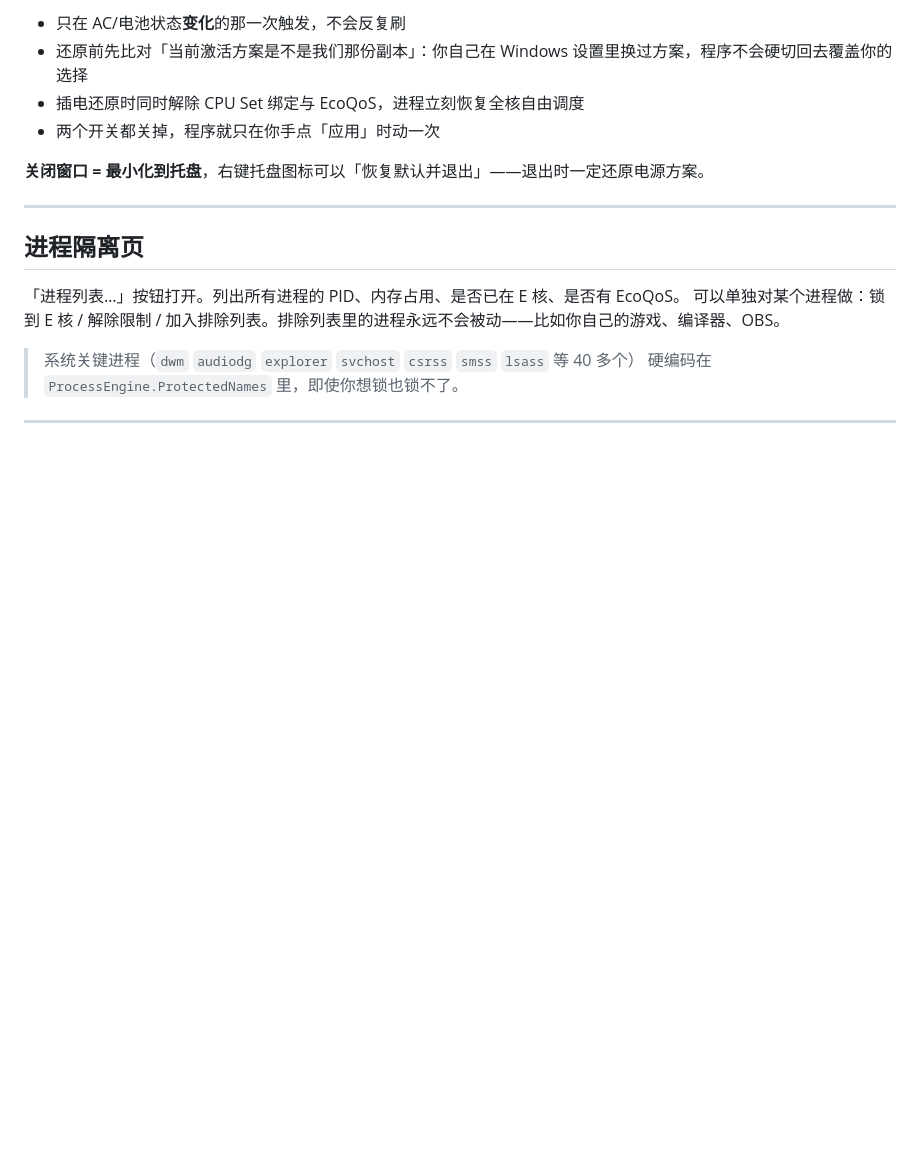
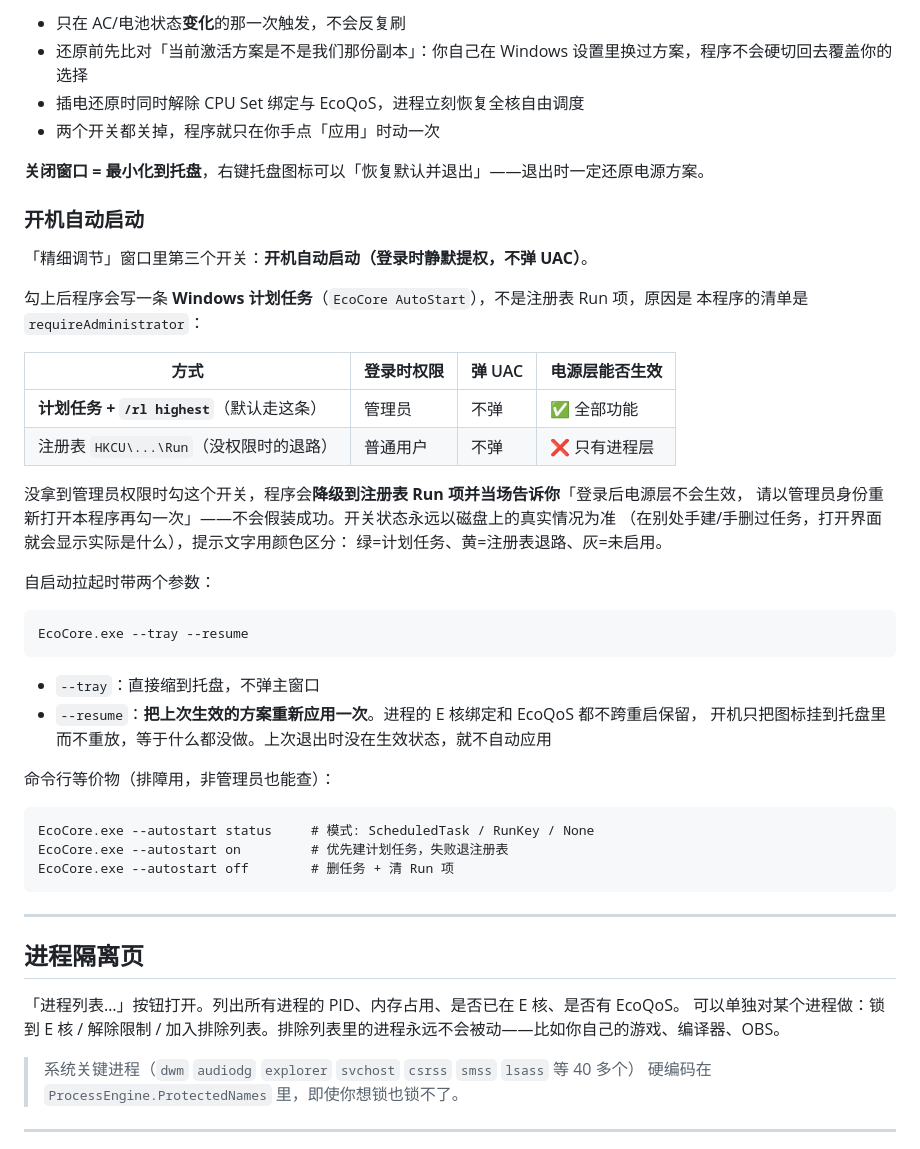
Before and after one commit to xiao-shan-6/EcoCore, a Markdown page: README.md, the part around the change. GitHub-like rendering; blank space fills up the shorter version.

````diff
--- a/README.md
+++ b/README.md
@@ -255,6 +255,41 @@ private void OnDetailApplied(EcoProfile p)
 
 **关闭窗口 = 最小化到托盘**，右键托盘图标可以「恢复默认并退出」——退出时一定还原电源方案。
 
+### 开机自动启动
+
+「精细调节」窗口里第三个开关：**开机自动启动（登录时静默提权，不弹 UAC）**。
+
+勾上后程序会写一条 **Windows 计划任务**（`EcoCore AutoStart`），不是注册表 Run 项，原因是
+本程序的清单是 `requireAdministrator`：
+
+| 方式 | 登录时权限 | 弹 UAC | 电源层能否生效 |
+|---|---|---|---|
+| **计划任务 + `/rl highest`**（默认走这条） | 管理员 | 不弹 | ✅ 全部功能 |
+| 注册表 `HKCU\...\Run`（没权限时的退路） | 普通用户 | 不弹 | ❌ 只有进程层 |
+
+没拿到管理员权限时勾这个开关，程序会**降级到注册表 Run 项并当场告诉你**「登录后电源层不会生效，
+请以管理员身份重新打开本程序再勾一次」——不会假装成功。开关状态永远以磁盘上的真实情况为准
+（在别处手建/手删过任务，打开界面就会显示实际是什么），提示文字用颜色区分：
+绿=计划任务、黄=注册表退路、灰=未启用。
+
+自启动拉起时带两个参数：
+
+```
+EcoCore.exe --tray --resume
+```
+
+- `--tray`：直接缩到托盘，不弹主窗口
+- `--resume`：**把上次生效的方案重新应用一次**。进程的 E 核绑定和 EcoQoS 都不跨重启保留，
+  开机只把图标挂到托盘里而不重放，等于什么都没做。上次退出时没在生效状态，就不自动应用
+
+命令行等价物（排障用，非管理员也能查）：
+
+```
+EcoCore.exe --autostart status     # 模式: ScheduledTask / RunKey / None
+EcoCore.exe --autostart on         # 优先建计划任务，失败退注册表
+EcoCore.exe --autostart off        # 删任务 + 清 Run 项
+```
+
 ---
 
 ## 进程隔离页
````
Also changed, not shown: docs/ui-detail.png, docs/ui.png, 6 other files.
